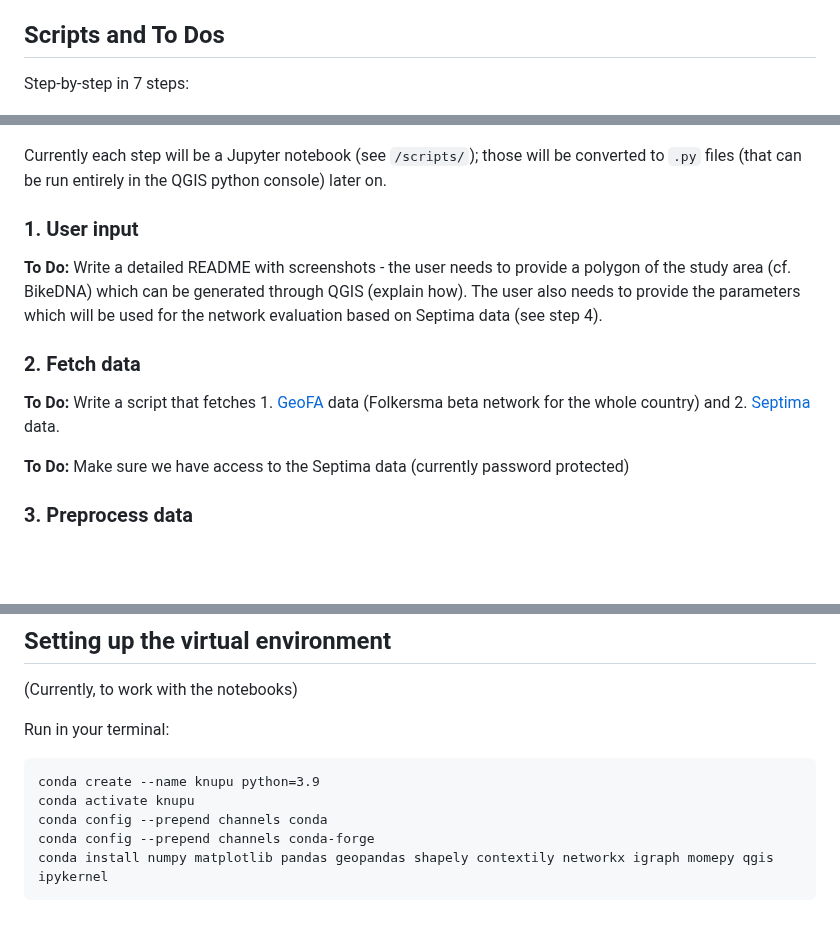
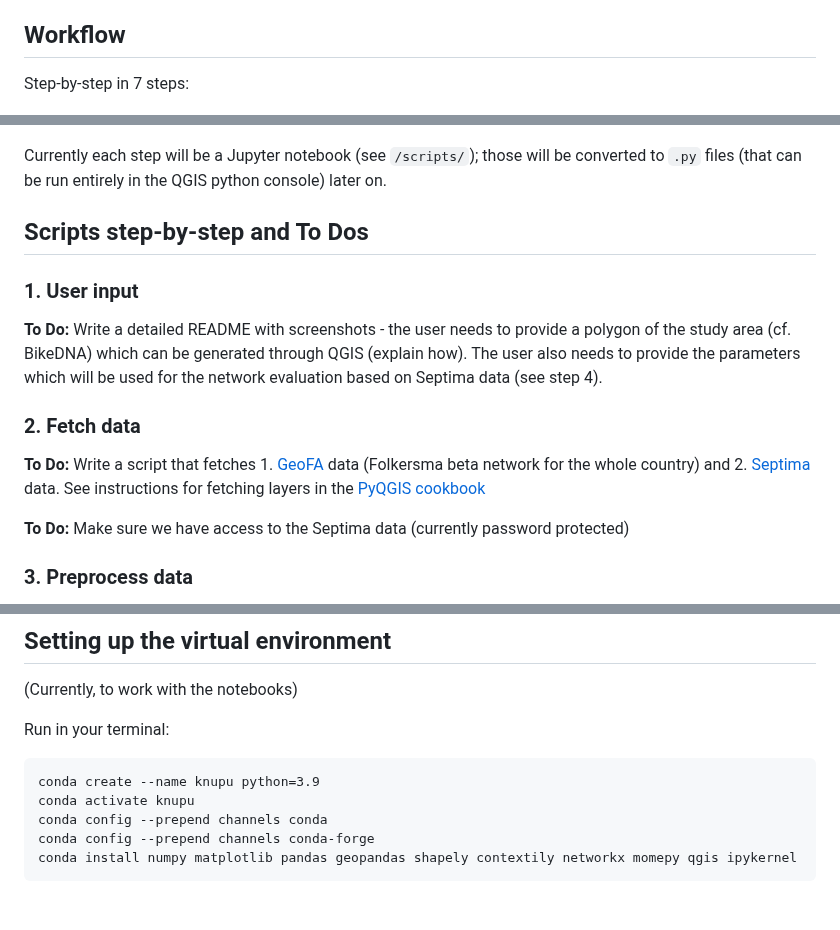
Before and after one commit to anastassiavybornova/knudepunkter, a Markdown page: README.md, 3 parts joined by grey strips. Drawn GitHub-style; blank space fills up the shorter version.

````diff
--- a/README.md
+++ b/README.md
@@ -10,7 +10,7 @@ With this project, we want to assist the planning of *knudepunktnetsværker* (cy
 6. Adapt the beta network in QGIS and save the adapted ("concept") network
 7. Compare (and visualize differences between) the beta and concept networks
 
-## Scripts and To Dos
+## Workflow
 
 Step-by-step in 7 steps:
 
@@ -20,13 +20,15 @@ Step-by-step in 7 steps:
 
 Currently each step will be a Jupyter notebook (see `/scripts/`); those will be converted to `.py` files (that can be run entirely in the QGIS python console) later on.
 
+## Scripts step-by-step and To Dos
+
 ### 1. User input
 
 **To Do:** Write a detailed README with screenshots - the user needs to provide a polygon of the study area (cf. BikeDNA) which can be generated through QGIS (explain how). The user also needs to provide the parameters which will be used for the network evaluation based on Septima data (see step 4).
 
 ### 2. Fetch data
 
-**To Do:** Write a script that fetches 1. [GeoFA](https://www.geodanmark.dk/home/vejledninger/geofa/hent-geofa/) data (Folkersma beta network for the whole country) and 2. [Septima](https://septima.dk/rida-web/) data.
+**To Do:** Write a script that fetches 1. [GeoFA](https://www.geodanmark.dk/home/vejledninger/geofa/hent-geofa/) data (Folkersma beta network for the whole country) and 2. [Septima](https://septima.dk/rida-web/) data. See instructions for fetching layers in the [PyQGIS cookbook](https://docs.qgis.org/testing/en/docs/pyqgis_developer_cookbook/loadlayer.html)
 
 **To Do:** Make sure we have access to the Septima data (currently password protected)
 
@@ -66,5 +68,5 @@ conda create --name knupu python=3.9
 conda activate knupu
 conda config --prepend channels conda
 conda config --prepend channels conda-forge
-conda install numpy matplotlib pandas geopandas shapely contextily networkx igraph momepy qgis ipykernel
+conda install numpy matplotlib pandas geopandas shapely contextily networkx momepy qgis ipykernel
 ```
````
